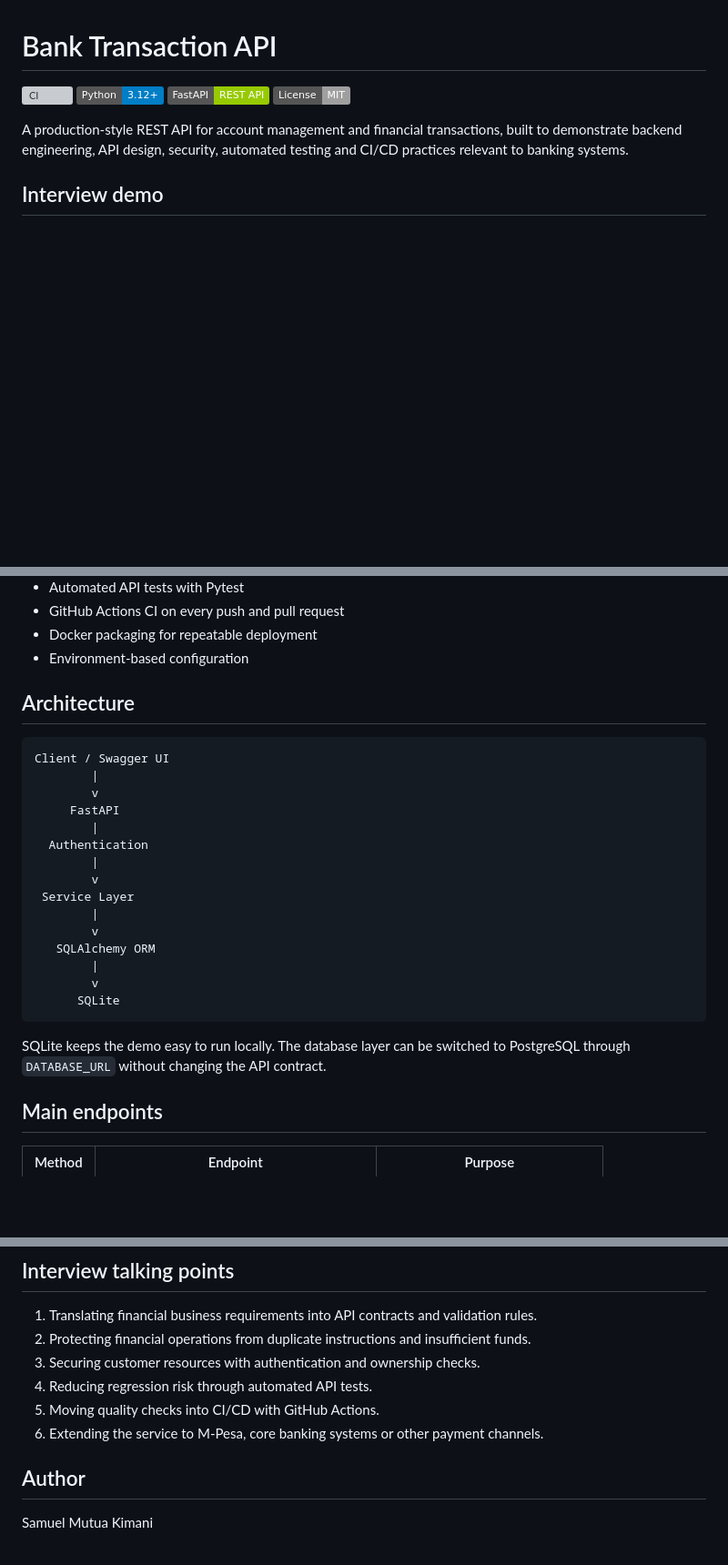
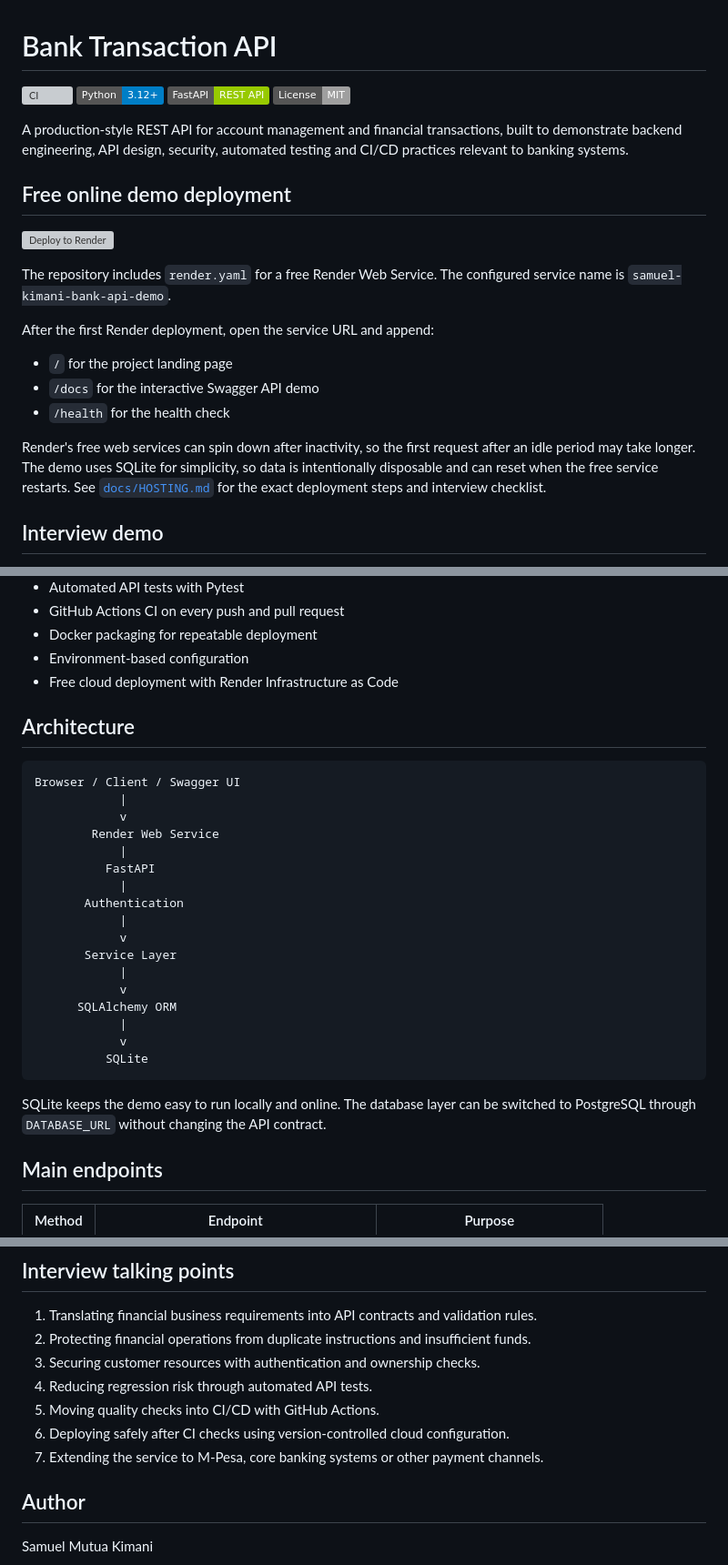
Before and after one commit to kimtour/bank-transaction-api, a Markdown page: README.md, 3 parts joined by grey strips. Shown at 91% size. Drawn GitHub-style; badges without logos; blank space fills up the shorter version; grey boxes are pictures that could not be loaded.

Commit message:
Add free online deployment instructions

````diff
--- a/README.md
+++ b/README.md
@@ -6,6 +6,20 @@
 ![License](https://img.shields.io/badge/License-MIT-lightgrey)
 
 A production-style REST API for account management and financial transactions, built to demonstrate backend engineering, API design, security, automated testing and CI/CD practices relevant to banking systems.
+
+## Free online demo deployment
+
+[![Deploy to Render](https://render.com/images/deploy-to-render-button.svg)](https://render.com/deploy?repo=https://github.com/kimtour/bank-transaction-api)
+
+The repository includes `render.yaml` for a free Render Web Service. The configured service name is `samuel-kimani-bank-api-demo`.
+
+After the first Render deployment, open the service URL and append:
+
+- `/` for the project landing page
+- `/docs` for the interactive Swagger API demo
+- `/health` for the health check
+
+Render's free web services can spin down after inactivity, so the first request after an idle period may take longer. The demo uses SQLite for simplicity, so data is intentionally disposable and can reset when the free service restarts. See [`docs/HOSTING.md`](docs/HOSTING.md) for the exact deployment steps and interview checklist.
 
 ## Interview demo
 
@@ -25,28 +39,31 @@ Open [`docs/INTERVIEW_DEMO.md`](docs/INTERVIEW_DEMO.md) for a focused 3 to 5 min
 - GitHub Actions CI on every push and pull request
 - Docker packaging for repeatable deployment
 - Environment-based configuration
+- Free cloud deployment with Render Infrastructure as Code
 
 ## Architecture
 
 ```text
-Client / Swagger UI
-        |
-        v
-     FastAPI
-        |
-  Authentication
-        |
-        v
- Service Layer
-        |
-        v
-   SQLAlchemy ORM
-        |
-        v
-      SQLite
+Browser / Client / Swagger UI
+            |
+            v
+        Render Web Service
+            |
+          FastAPI
+            |
+       Authentication
+            |
+            v
+       Service Layer
+            |
+            v
+      SQLAlchemy ORM
+            |
+            v
+          SQLite
 ```
 
-SQLite keeps the demo easy to run locally. The database layer can be switched to PostgreSQL through `DATABASE_URL` without changing the API contract.
+SQLite keeps the demo easy to run locally and online. The database layer can be switched to PostgreSQL through `DATABASE_URL` without changing the API contract.
 
 ## Main endpoints
 
@@ -155,7 +176,8 @@ A production deployment would add PostgreSQL, Alembic migrations, structured aud
 3. Securing customer resources with authentication and ownership checks.
 4. Reducing regression risk through automated API tests.
 5. Moving quality checks into CI/CD with GitHub Actions.
-6. Extending the service to M-Pesa, core banking systems or other payment channels.
+6. Deploying safely after CI checks using version-controlled cloud configuration.
+7. Extending the service to M-Pesa, core banking systems or other payment channels.
 
 ## Author
 
````
Also changed, not shown: other parts of README.md (+4 -0 lines).
